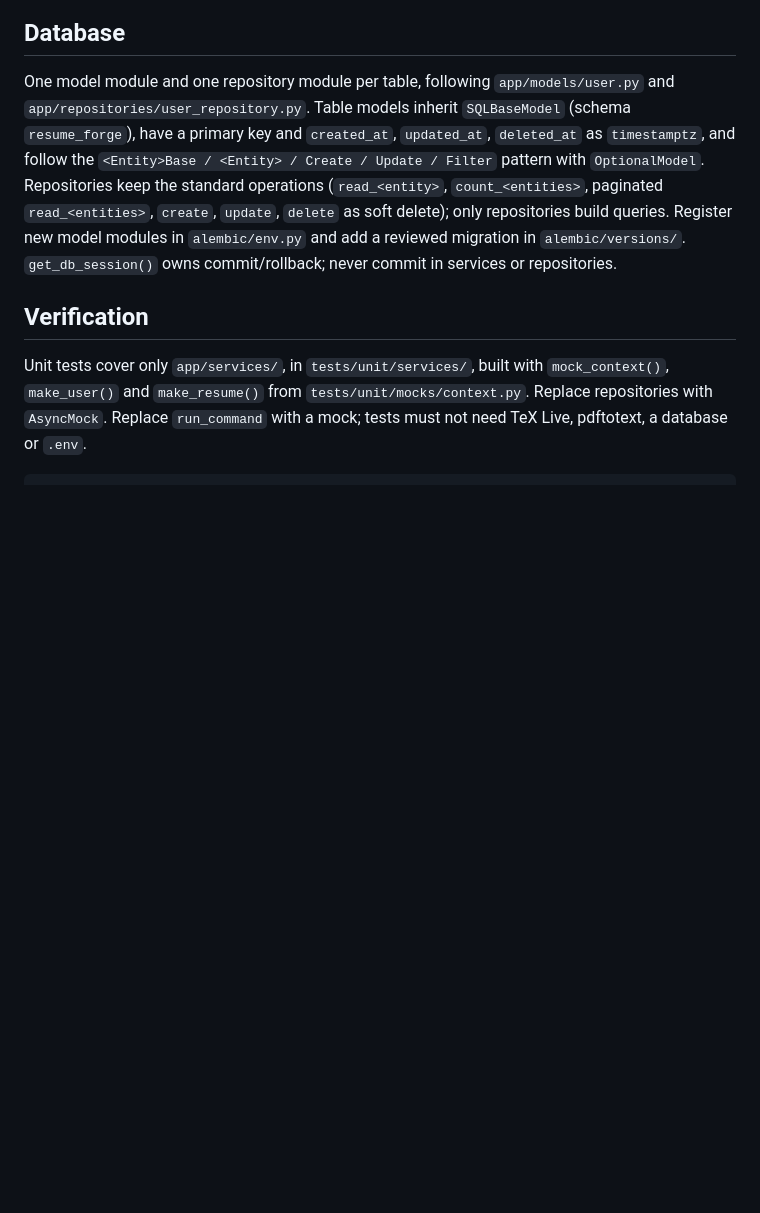
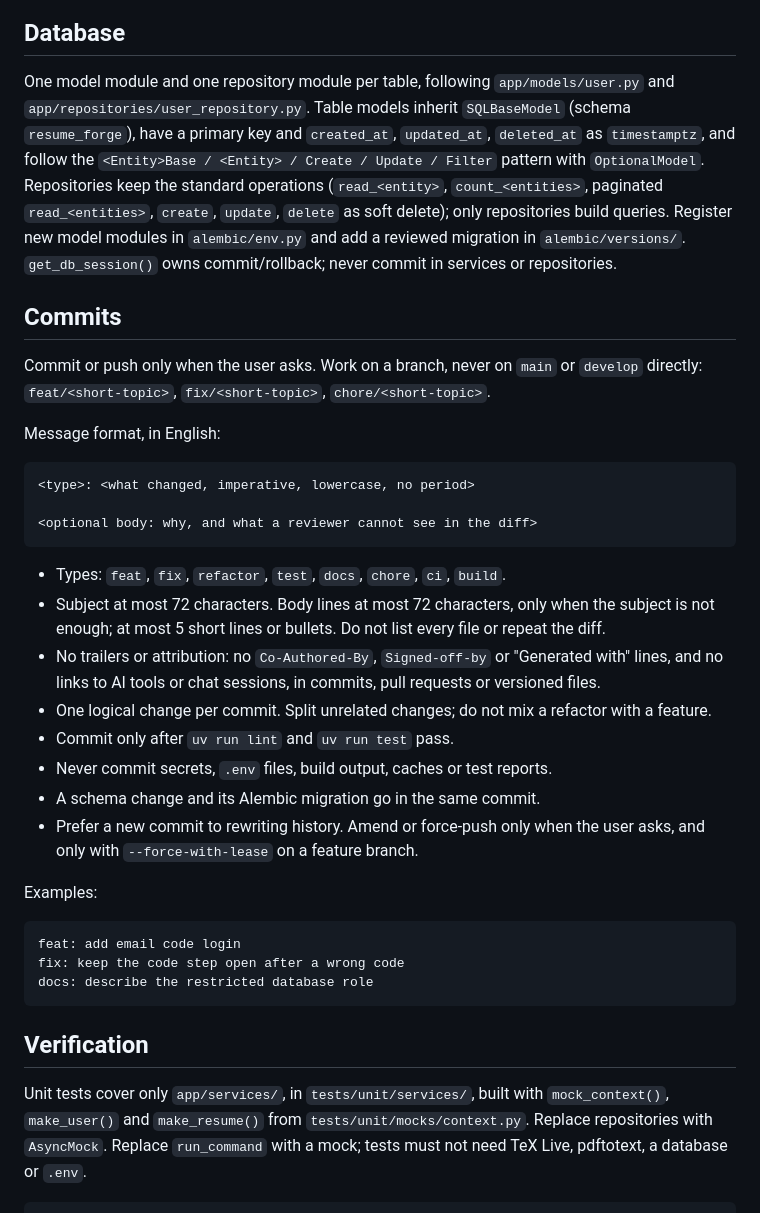
Before and after one commit to gab-simon/resume-forge, a Markdown page: AGENTS.md, the part around the change. Rendered like a GitHub page; blank space fills up the shorter version.

Commit message:
docs: add commit rules to agents guide

````diff
--- a/AGENTS.md
+++ b/AGENTS.md
@@ -124,6 +124,42 @@ inherit `SQLBaseModel` (schema `resume_forge`), have a primary key and
 reviewed migration in `alembic/versions/`. `get_db_session()` owns
 commit/rollback; never commit in services or repositories.
 
+## Commits
+
+Commit or push only when the user asks. Work on a branch, never on `main` or
+`develop` directly: `feat/<short-topic>`, `fix/<short-topic>`, `chore/<short-topic>`.
+
+Message format, in English:
+
+```text
+<type>: <what changed, imperative, lowercase, no period>
+
+<optional body: why, and what a reviewer cannot see in the diff>
+```
+
+- Types: `feat`, `fix`, `refactor`, `test`, `docs`, `chore`, `ci`, `build`.
+- Subject at most 72 characters. Body lines at most 72 characters, only
+  when the subject is not enough; at most 5 short lines or bullets. Do not
+  list every file or repeat the diff.
+- No trailers or attribution: no `Co-Authored-By`, `Signed-off-by` or
+  "Generated with" lines, and no links to AI tools or chat sessions, in
+  commits, pull requests or versioned files.
+- One logical change per commit. Split unrelated changes; do not mix a
+  refactor with a feature.
+- Commit only after `uv run lint` and `uv run test` pass.
+- Never commit secrets, `.env` files, build output, caches or test reports.
+- A schema change and its Alembic migration go in the same commit.
+- Prefer a new commit to rewriting history. Amend or force-push only when
+  the user asks, and only with `--force-with-lease` on a feature branch.
+
+Examples:
+
+```text
+feat: add email code login
+fix: keep the code step open after a wrong code
+docs: describe the restricted database role
+```
+
 ## Verification
 
 Unit tests cover only `app/services/`, in `tests/unit/services/`, built with
````
